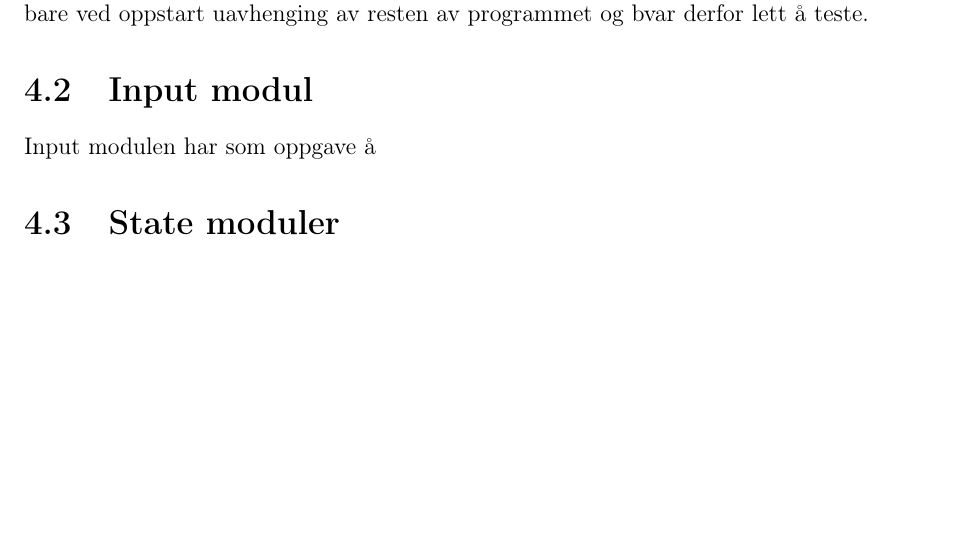
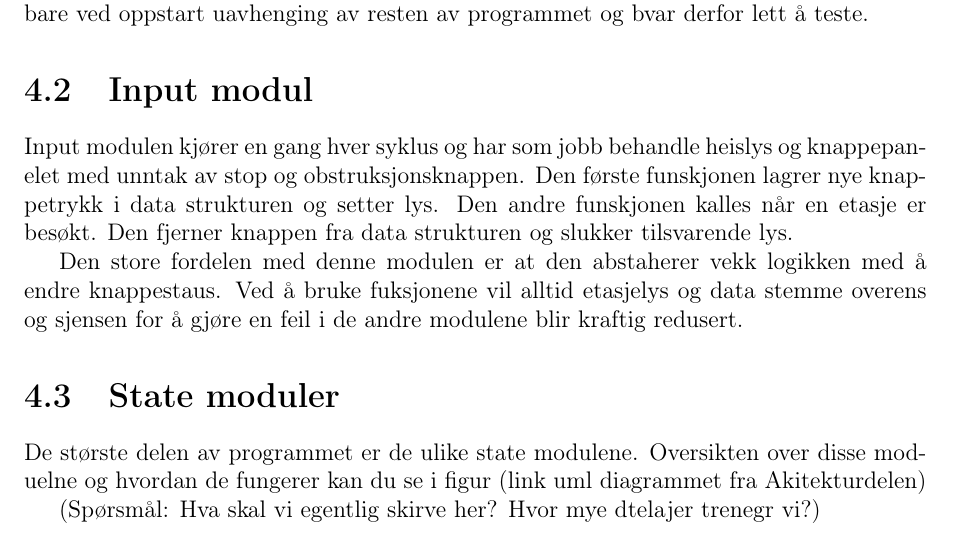
Before and after one commit to erikbohne/TTK4235_Embedded_systems, a LaTeX document (labs/2 - Heisrapport/main.tex, which reads labs/2 - Heisrapport/sections/moduldesign.tex): part of page 10 of 16, cut so that both start at the same text, the shorter picture padded with empty space. Compiled offline with pdfLaTeX.

Commit message:
Mer text

```diff
--- a/labs/2 - Heisrapport/sections/moduldesign.tex
+++ b/labs/2 - Heisrapport/sections/moduldesign.tex
@@ -4,7 +4,11 @@
 Startupmoduelen har som oppgave å sende heisen til en definert posisjon ved oppstart. Den ingnorerer forespørsler og kjører ned til den kommer til en etsaje. Modulen kjører bare ved oppstart uavhenging av resten av programmet og bvar derfor lett å teste.
 
 \section{Input modul}
-Input modulen har som oppgave å
+Input modulen kjører en gang hver syklus og har som jobb behandle heislys og knappepanelet med unntak av stop og obstruksjonsknappen. Den første funskjonen lagrer nye knappetrykk i data strukturen og setter lys. Den andre funskjonen kalles når en etasje er besøkt. Den fjerner knappen fra data strukturen og slukker tilsvarende lys.
+
+Den store fordelen med denne modulen er at den abstaherer vekk logikken med å endre knappestaus. Ved å bruke fuksjonene vil alltid etasjelys og data stemme overens og sjensen for å gjøre en feil i de andre modulene blir kraftig redusert.
 
 \section{State moduler}
-% Innhold her
+De største delen av programmet er de ulike state modulene. Oversikten over disse moduelne og hvordan de fungerer kan du se i figur (link uml diagrammet fra Akitekturdelen)
+
+(Spørsmål: Hva skal vi egentlig skirve her? Hvor mye dtelajer trenegr vi?)
```
